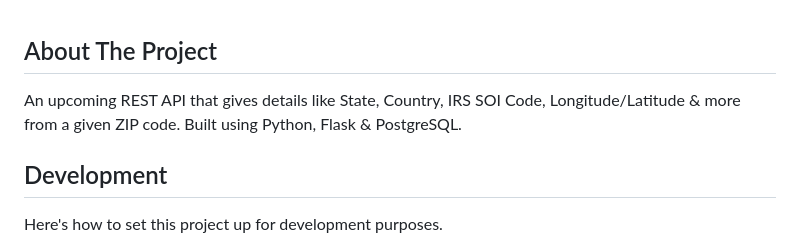
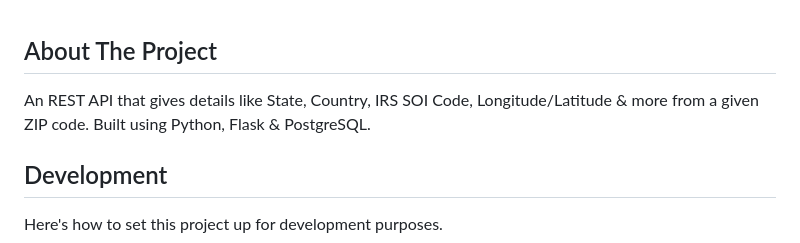
Before and after one commit to Afrokk/ZipState.rest, a Markdown page: README.md, the part around the change. Rendered like a GitHub page.

```diff
--- a/README.md
+++ b/README.md
@@ -1,6 +1,6 @@
 ## About The Project
 
-An upcoming REST API that gives details like State, Country, IRS SOI Code, Longitude/Latitude & more from a given ZIP code. Built using Python, Flask & PostgreSQL.
+An REST API that gives details like State, Country, IRS SOI Code, Longitude/Latitude & more from a given ZIP code. Built using Python, Flask & PostgreSQL.
 
 ## Development
 Here's how to set this project up for development purposes.
```
